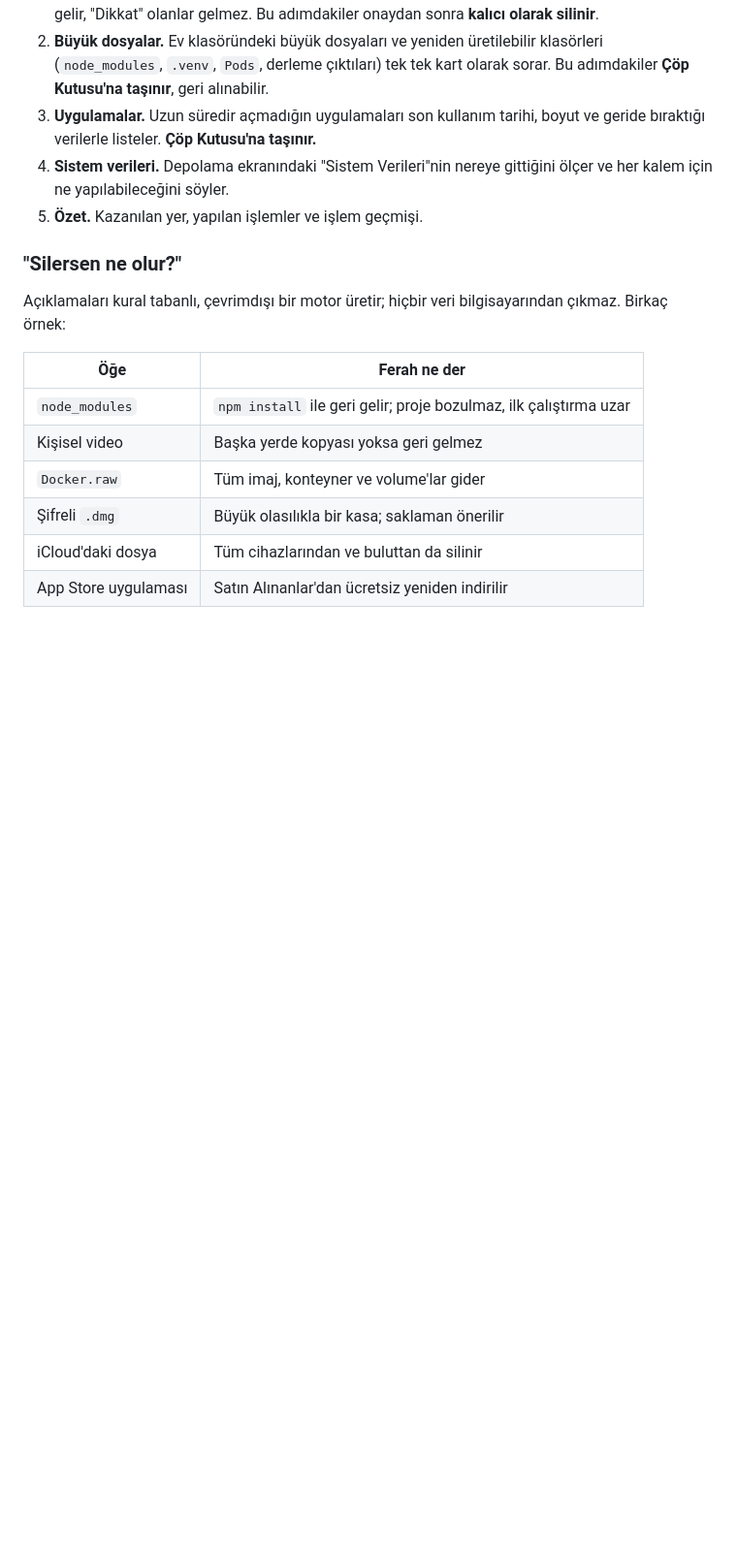
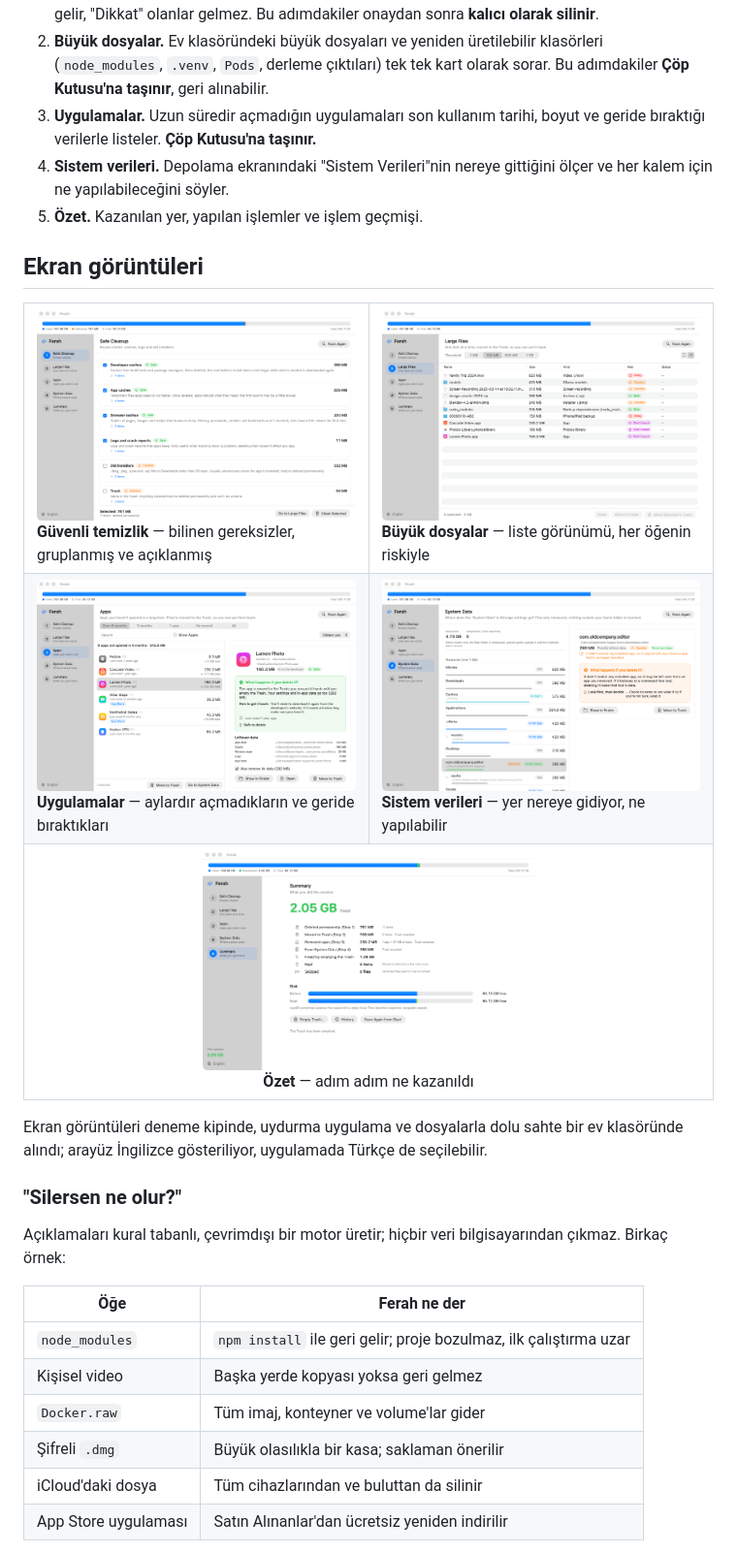
Before and after one commit to efefdev/Ferah, a Markdown page: README.tr.md, the part around one of its changes. Shown at 97% size. GitHub-like rendering; pictures changed too: docs/screenshots/1-safe-cleanup.png (added), docs/screenshots/3-large-files-list.png (added), docs/screenshots/4-apps.png (added); blank space fills up the shorter version.

```diff
--- a/README.tr.md
+++ b/README.tr.md
@@ -16,6 +18,24 @@ Beş adımda çalışır:
 3. **Uygulamalar.** Uzun süredir açmadığın uygulamaları son kullanım tarihi, boyut ve geride bıraktığı verilerle listeler. **Çöp Kutusu'na taşınır.**
 4. **Sistem verileri.** Depolama ekranındaki "Sistem Verileri"nin nereye gittiğini ölçer ve her kalem için ne yapılabileceğini söyler.
 5. **Özet.** Kazanılan yer, yapılan işlemler ve işlem geçmişi.
+
+## Ekran görüntüleri
+
+<table>
+<tr>
+<td width="50%"><img src="docs/screenshots/1-safe-cleanup.png" alt="Güvenli temizlik: kategorilere ayrılmış önbellekler, günlükler ve eski kurulum dosyaları, her birinde risk rozeti"><br><b>Güvenli temizlik</b> — bilinen gereksizler, gruplanmış ve açıklanmış</td>
+<td width="50%"><img src="docs/screenshots/3-large-files-list.png" alt="Büyük dosyalar liste görünümü: her öğe için boyut, tür ve risk"><br><b>Büyük dosyalar</b> — liste görünümü, her öğenin riskiyle</td>
+</tr>
+<tr>
+<td><img src="docs/screenshots/4-apps.png" alt="Altı aydır açılmayan uygulamalar ve seçili uygulamanın geride bıraktığı veriler"><br><b>Uygulamalar</b> — aylardır açmadıkların ve geride bıraktıkları</td>
+<td><img src="docs/screenshots/5-system-data.png" alt="Sistem verileri: yerin nereye gittiği ve sahipsiz olabilecek bir klasör"><br><b>Sistem verileri</b> — yer nereye gidiyor, ne yapılabilir</td>
+</tr>
+<tr>
+<td colspan="2" align="center"><img src="docs/screenshots/6-summary.png" alt="Adım adım kazanılan 2,05 GB'ı gösteren özet sayfası" width="50%"><br><b>Özet</b> — adım adım ne kazanıldı</td>
+</tr>
+</table>
+
+Ekran görüntüleri deneme kipinde, uydurma uygulama ve dosyalarla dolu sahte bir ev klasöründe alındı; arayüz İngilizce gösteriliyor, uygulamada Türkçe de seçilebilir.
 
 ### "Silersen ne olur?"
 
```
Also changed, not shown: other parts of README.tr.md (+2 -0 lines), README.md (+20 -0 lines), docs/screenshots/2-large-files.png (added), 4 other files.
